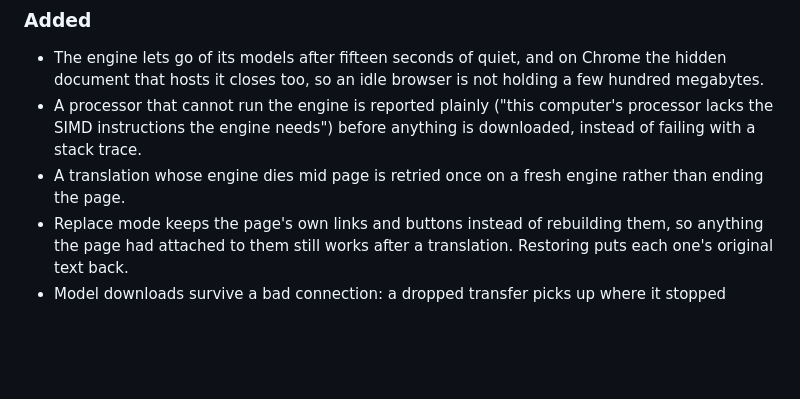
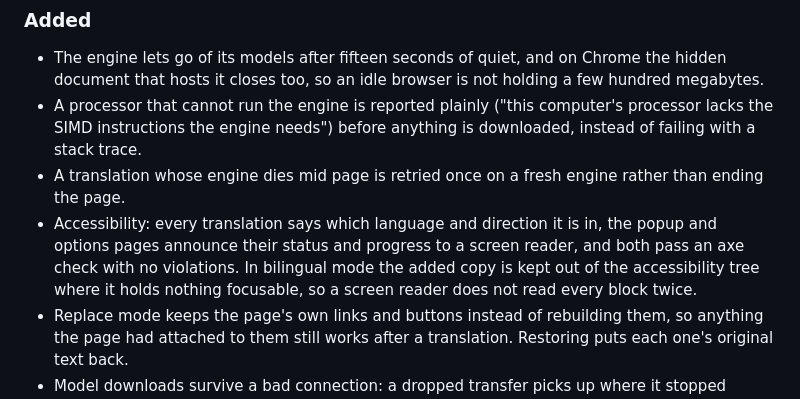
Before and after one commit to SysAdminDoc/Glossa, a Markdown page: CHANGELOG.md, the part around the change. Drawn GitHub-style; blank space fills up the shorter version.

```diff
--- a/CHANGELOG.md
+++ b/CHANGELOG.md
@@ -8,6 +8,7 @@ All notable changes to Glossa are recorded here. Dates are ISO (YYYY-MM-DD).
 - The engine lets go of its models after fifteen seconds of quiet, and on Chrome the hidden document that hosts it closes too, so an idle browser is not holding a few hundred megabytes.
 - A processor that cannot run the engine is reported plainly ("this computer's processor lacks the SIMD instructions the engine needs") before anything is downloaded, instead of failing with a stack trace.
 - A translation whose engine dies mid page is retried once on a fresh engine rather than ending the page.
+- Accessibility: every translation says which language and direction it is in, the popup and options pages announce their status and progress to a screen reader, and both pass an axe check with no violations. In bilingual mode the added copy is kept out of the accessibility tree where it holds nothing focusable, so a screen reader does not read every block twice.
 - Replace mode keeps the page's own links and buttons instead of rebuilding them, so anything the page had attached to them still works after a translation. Restoring puts each one's original text back.
 - Model downloads survive a bad connection: a dropped transfer picks up where it stopped instead of starting the whole file again, and a download can be cancelled from the options page. Two pages asking for the same language share one download, and a download that would not fit is refused before it starts with the numbers to explain why.
 - The options page can send downloads back to Mozilla's CDN after it has fallen back to the bucket.
```
Also changed, not shown: README.md (+2 -0 lines), ROADMAP.md (+0 -7 lines), docs/screenshots/options.png, docs/screenshots/popup-after.png, 11 other files.
